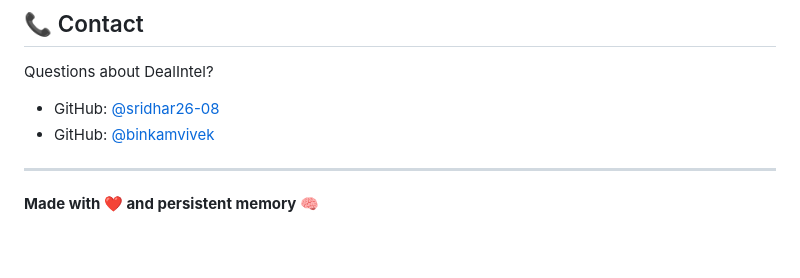
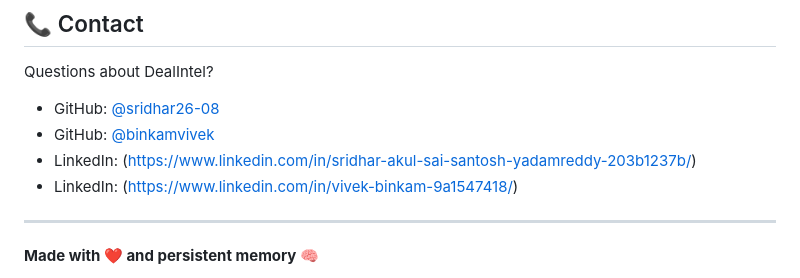
Before and after one commit to sridhar26-08/DealIntel, a Markdown page: README.md, the part around the change. GitHub-like rendering; blank space fills up the shorter version.

Commit message:
Update README with LinkedIn links
Added LinkedIn profiles for contributors.

```diff
--- a/README.md
+++ b/README.md
@@ -405,6 +405,8 @@ Built for **HackWithHyderabad 3.0** using:
 Questions about DealIntel?
 - GitHub: [@sridhar26-08](https://github.com/sridhar26-08)
 - GitHub: [@binkamvivek](https://github.com/binkamvivek)
+- LinkedIn: (https://www.linkedin.com/in/sridhar-akul-sai-santosh-yadamreddy-203b1237b/)
+- LinkedIn: (https://www.linkedin.com/in/vivek-binkam-9a1547418/)
 
 ---
 
```
